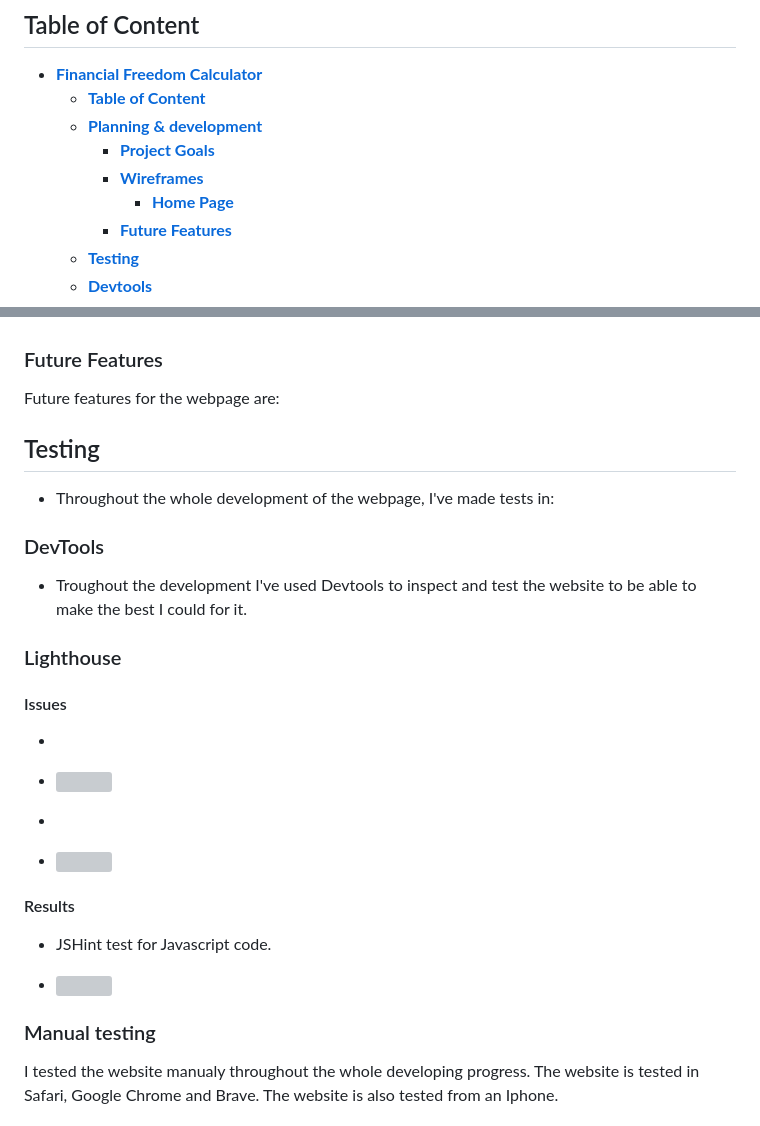
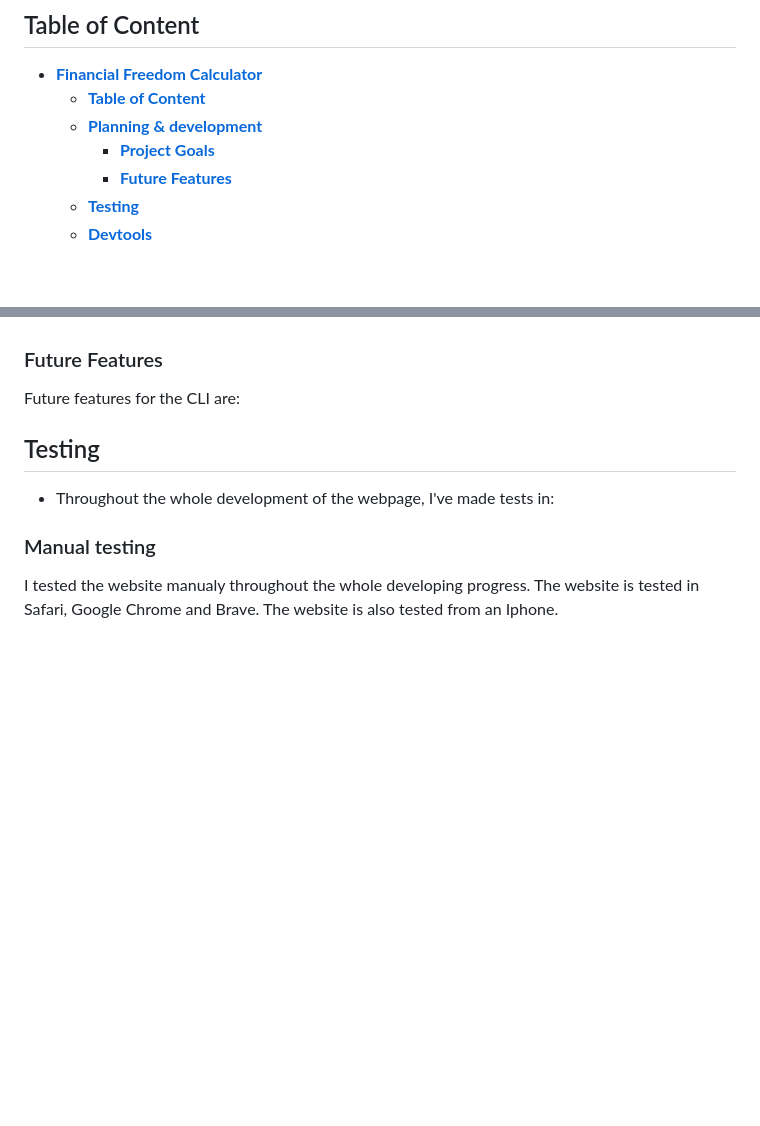
Before and after one commit to Annibor/financial-freedom-calc, a Markdown page: README.md, 2 parts joined by grey strips. Rendered like a GitHub page; blank space fills up the shorter version; grey boxes are pictures that could not be loaded.

Commit message:
Docs: fix structure in readme better

```diff
--- a/README.md
+++ b/README.md
@@ -18,8 +18,6 @@ Welcome to Financial Freedom Calculator! This is a python program designed to as
   - [**Table of Content**](#table-of-content)
   - [**Planning & development**](#planning--developmnet)
     - [**Project Goals**](#project-goals)
-    - [**Wireframes**](#wireframes)
-      - [**Home Page**](#home-page)
     - [**Future Features**](#future-features)
   - [**Testing**](#testing)
   - [**Devtools**](#devtools)
@@ -77,7 +75,7 @@ Welcome to Financial Freedom Calculator! This is a python program designed to as
 
 ### Future Features
 
-Future features for the webpage are:
+Future features for the CLI are:
 
 
 
@@ -85,26 +83,6 @@ Future features for the webpage are:
 
 - Throughout the whole development of the webpage, I've made tests in:
 
-### DevTools
-
-- Troughout the development I've used Devtools to inspect and test the website to be able to make the best I could for it.
-
-### Lighthouse
-
-#### Issues
-
--
-- ![]()
-
--
-
-- ![]()
-
-#### Results
-
-- JSHint test for Javascript code.
-
-- ![]()
 
 ### Manual testing
 
```
